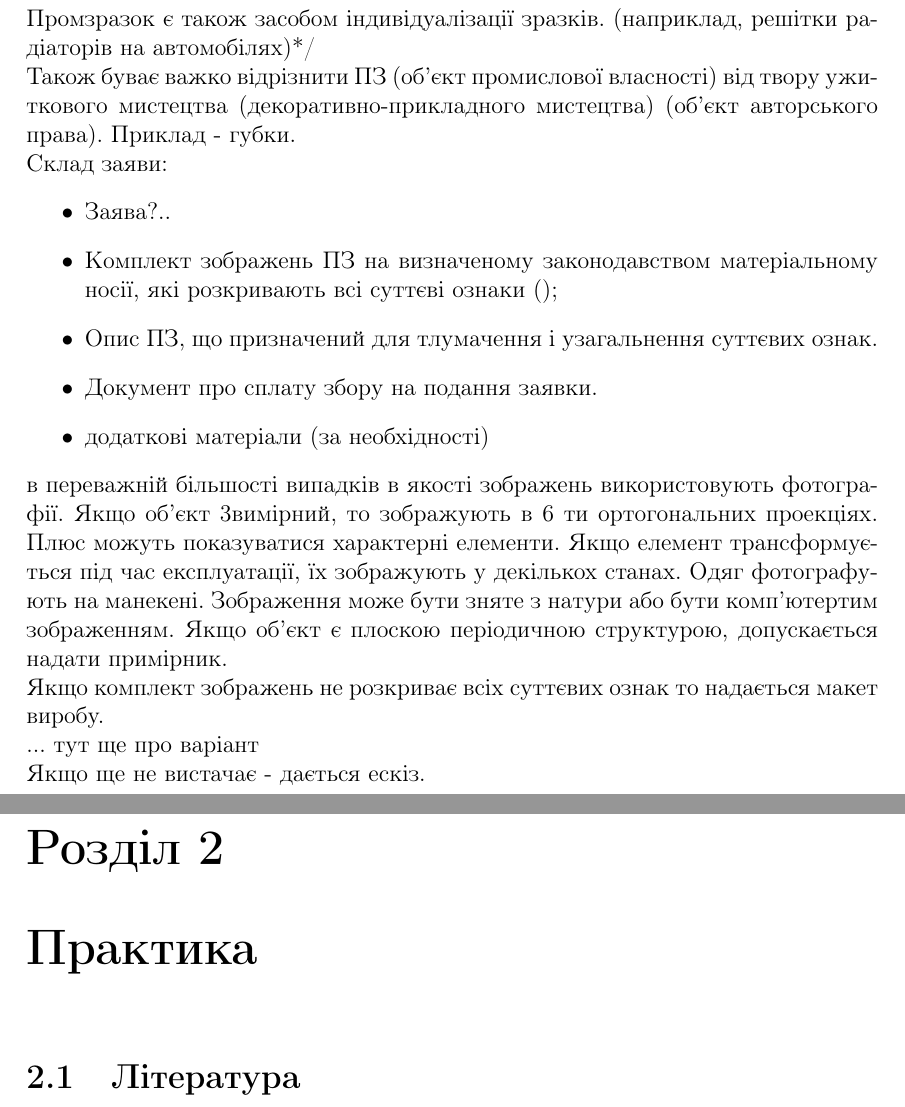
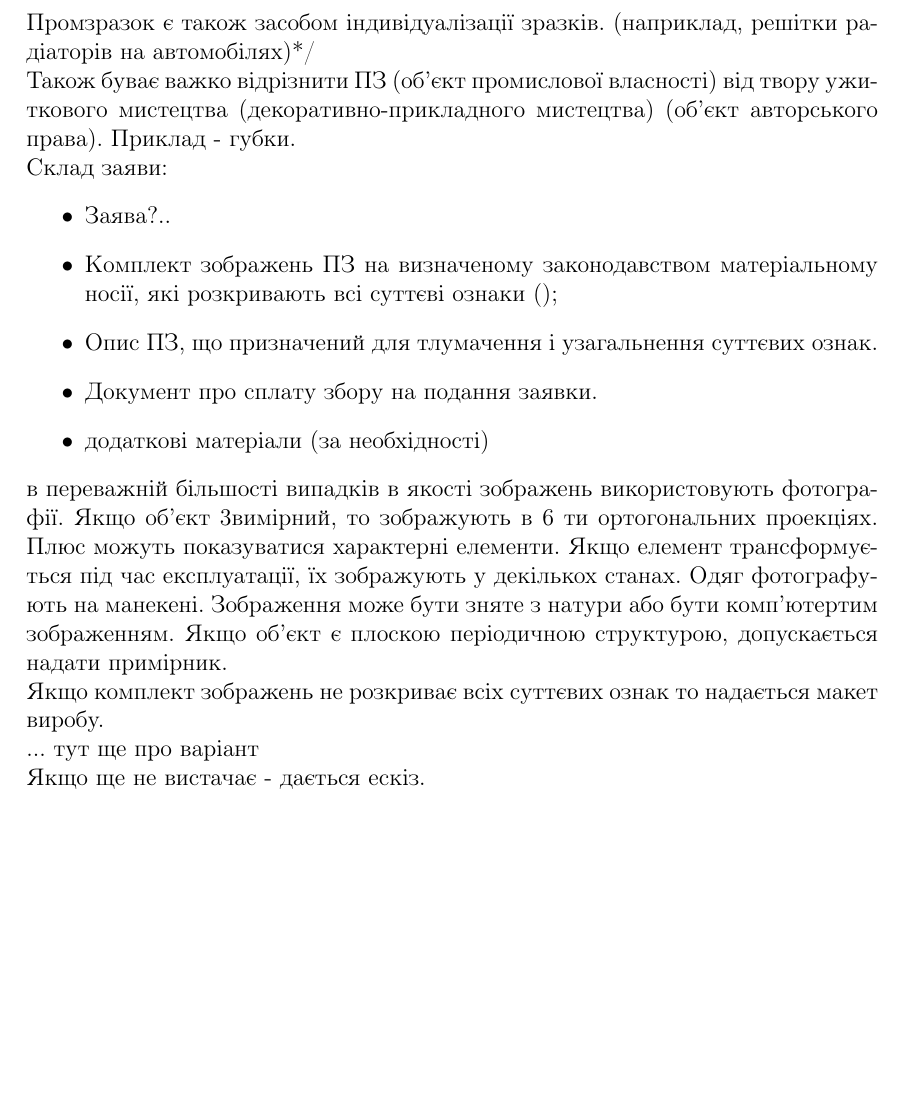
Before and after one commit to LectureFromKPI/Intellectual-Property, a LaTeX book (main.tex): two parts of pages 13 and 14 of 14 before the commit and part of page 13 of 13 after it, the two joined at a grey line, cut so that both start at the same text, the shorter picture padded with empty space. Compiled offline with pdfLaTeX.

```diff
--- a/main.tex
+++ b/main.tex
@@ -32,6 +32,4 @@
 \input{13.10.2015.tex}
 \input{27.10.2015.tex}
 \input{10.11.2015.tex}
-\chapter{Практика}
-\section{Література}
 \end{document}
```
Also changed, not shown: conspect.pdf (added), full-conspect.pdf (added), main.pdf.
